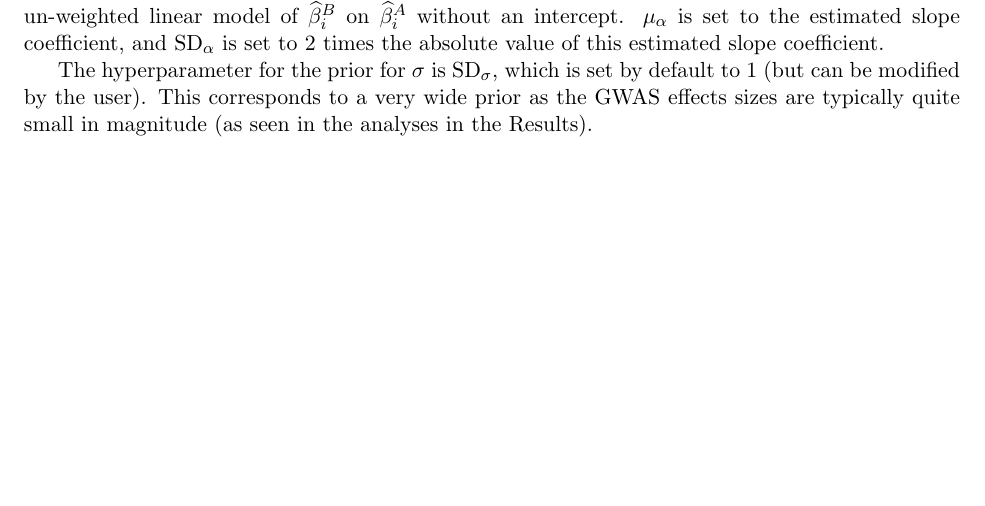
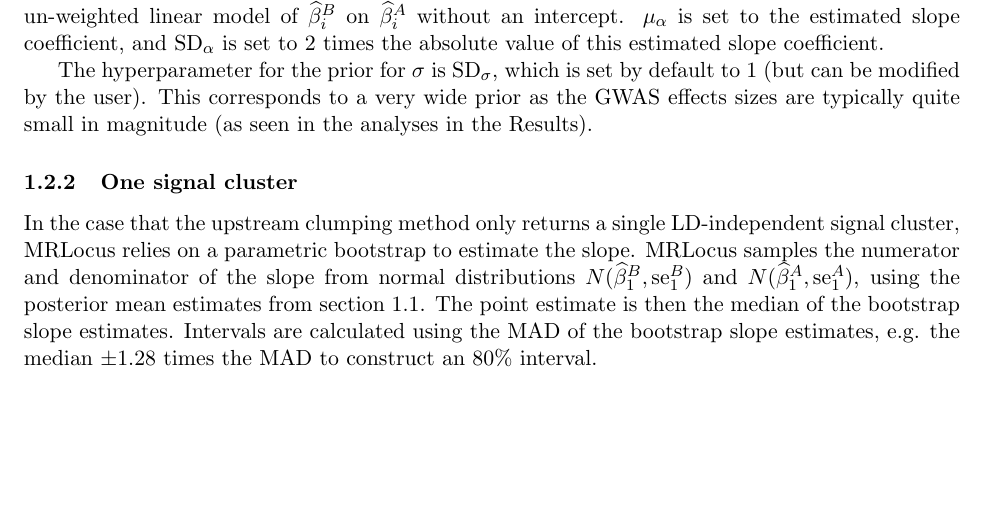
Before and after one commit to mikelove/mrlocusPaper, a LaTeX document (methods/main.tex): part of page 4 of 7, cut so that both start at the same text. Compiled offline with pdfLaTeX.

Commit message:
add one signal case

```diff
--- a/methods/main.tex
+++ b/methods/main.tex
@@ -260,6 +260,19 @@ $\textrm{SD}_\sigma$, which is set by default to
 prior as the GWAS effects sizes are typically quite small in magnitude
 (as seen in the analyses in the Results).
 
+\subsubsection{One signal cluster}
+
+In the case that the upstream clumping method only returns a single
+LD-independent signal cluster, MRLocus relies on a parametric
+bootstrap to estimate the slope. MRLocus samples the numerator and
+denominator of the slope from normal distributions
+$N(\widehat{\beta}_1^B,\se_1^B)$ and $N(\widehat{\beta}_1^A, \se_1^A)$,
+using the posterior mean estimates from section \ref{sec:coloc}.
+The point estimate is then the median of the bootstrap slope
+estimates. Intervals are calculated using the MAD of the bootstrap
+slope estimates, e.g. the median $\pm 1.28$ times the MAD to construct
+an 80\% interval.
+
 \newpage
 
 \section{MRLocus Stan code}
```
